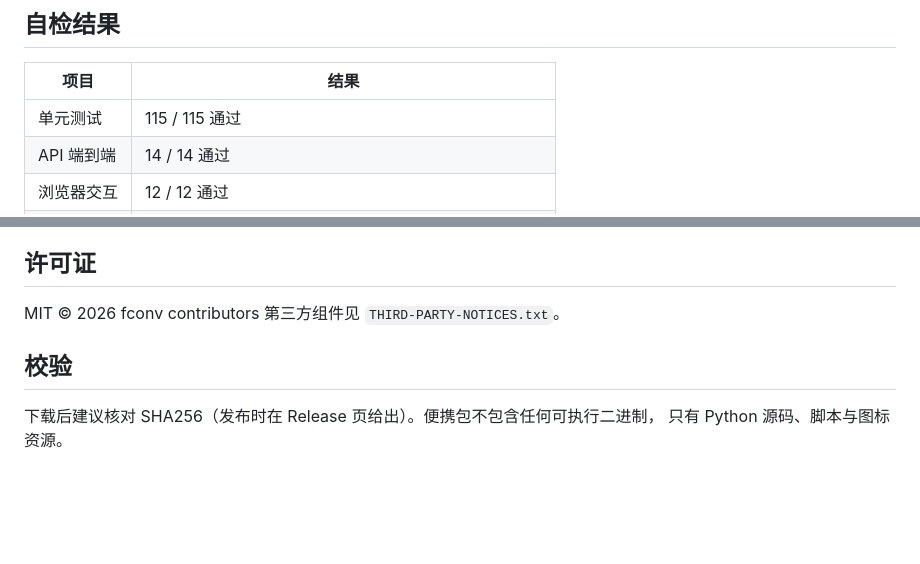
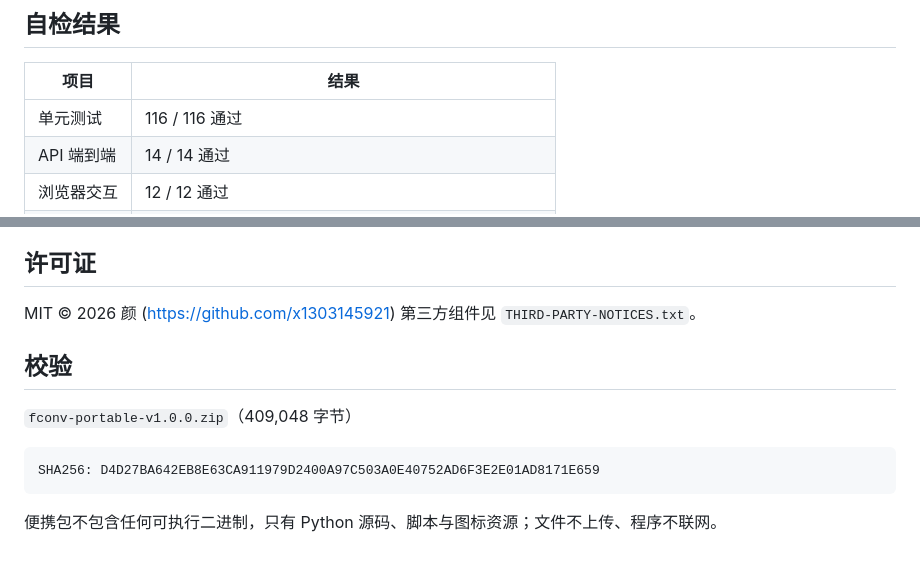
Before and after one commit to x1303145921/fconv, a Markdown page: docs/RELEASE_NOTES-v1.0.0.md, 2 parts joined by grey strips. Rendered like a GitHub page; blank space fills up the shorter version.

Commit message:
docs: 发布说明校准（单测 116 / 许可证署名 / 便携包 SHA256）

````diff
--- a/docs/RELEASE_NOTES-v1.0.0.md
+++ b/docs/RELEASE_NOTES-v1.0.0.md
@@ -60,7 +60,7 @@ Windows 10/11 · Python 3.10+ · Pillow / pypdf / Flask
 
 | 项目 | 结果 |
 |---|---|
-| 单元测试 | 115 / 115 通过 |
+| 单元测试 | 116 / 116 通过 |
 | API 端到端 | 14 / 14 通过 |
 | 浏览器交互 | 12 / 12 通过 |
 | 格式对矩阵 | 201 / 201 通过 |
@@ -78,10 +78,15 @@ Windows 10/11 · Python 3.10+ · Pillow / pypdf / Flask
 
 ## 许可证
 
-MIT © 2026 fconv contributors
+MIT © 2026 颜 (<https://github.com/x1303145921>)
 第三方组件见 `THIRD-PARTY-NOTICES.txt`。
 
 ## 校验
 
-下载后建议核对 SHA256（发布时在 Release 页给出）。便携包不包含任何可执行二进制，
-只有 Python 源码、脚本与图标资源。
+`fconv-portable-v1.0.0.zip`（409,048 字节）
+
+```
+SHA256: D4D27BA642EB8E63CA911979D2400A97C503A0E40752AD6F3E2E01AD8171E659
+```
+
+便携包不包含任何可执行二进制，只有 Python 源码、脚本与图标资源；文件不上传、程序不联网。
````
